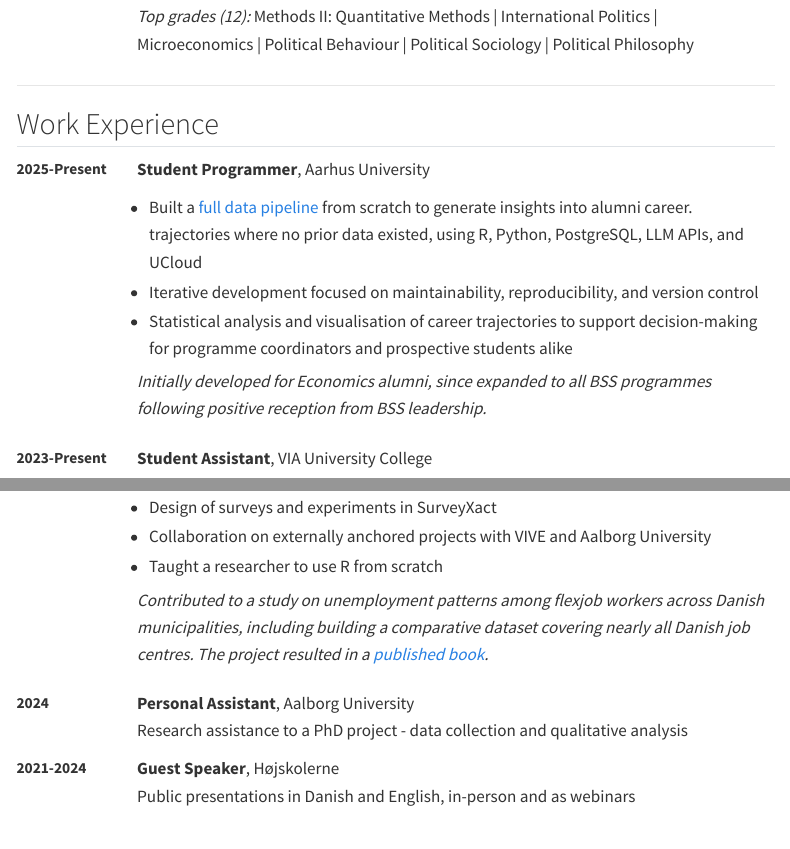
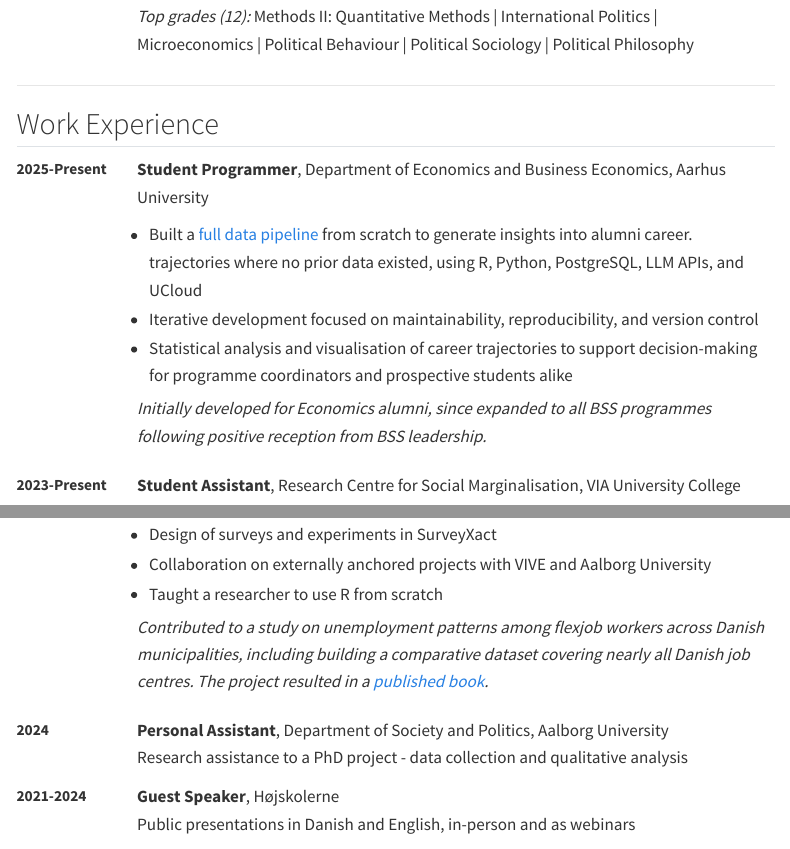
Before and after one commit to CogSciMikkel/CogSciMikkel.github.io, a Quarto document (cv.qmd): the page in a window 1100 px wide, from 1160 px down, and a second part further down, joined at a grey line. Rendered offline with R 4.5, knitr and Pandoc in place of Quarto, with nearby package versions; menus at the side of the page are left out.

Commit message:
Refine job titles and descriptions in cv.qmd
Updated job titles and descriptions for clarity and specificity.

```diff
--- a/cv.qmd
+++ b/cv.qmd
@@ -67,7 +67,7 @@ I am a Cognitive Science student with a background in Political Science, a combi
 ## Work Experience
 
 2025-Present
-:   **Student Programmer**, Aarhus University
+:   **Student Programmer**, Department of Economics and Business Economics, Aarhus University
 
     - Built a [full data pipeline](projects.qmd) from scratch to generate insights into alumni career. trajectories where no prior data existed, using R, Python, PostgreSQL, LLM APIs, and UCloud
     - Iterative development focused on maintainability, reproducibility, and version control
@@ -76,7 +76,7 @@ I am a Cognitive Science student with a background in Political Science, a combi
     *Initially developed for Economics alumni, since expanded to all BSS programmes following positive reception from BSS leadership.*
 
 2023-Present
-:   **Student Assistant**, VIA University College
+:   **Student Assistant**, Research Centre for Social Marginalisation, VIA University College
 
     - Research support across multiple interdisciplinary research centres and projects
     - Independent data collection, analysis, and literature reviews
@@ -87,7 +87,7 @@ I am a Cognitive Science student with a background in Political Science, a combi
     *Contributed to a study on unemployment patterns among flexjob workers across Danish municipalities, including building a comparative dataset covering nearly all Danish job centres. The project resulted in a [published book](https://hansreitzel.dk/soeg/fleksjob-og-arbejdsmarkedet-(vitalsource)-e-bog-(vitalsource)-59997-9788702452952).*
 
 2024
-:   **Personal Assistant**, Aalborg University
+:   **Personal Assistant**, Department of Society and Politics, Aalborg University
     Research assistance to a PhD project - data collection and qualitative analysis
 
 2021-2024
```
